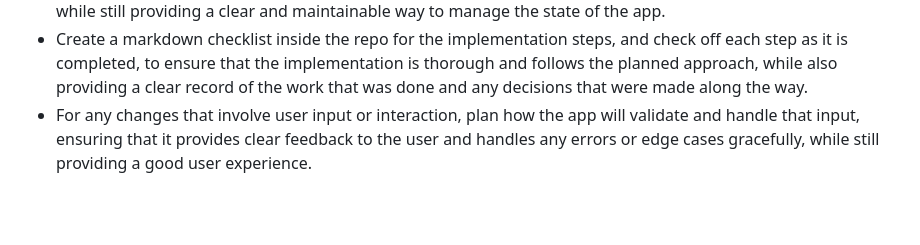
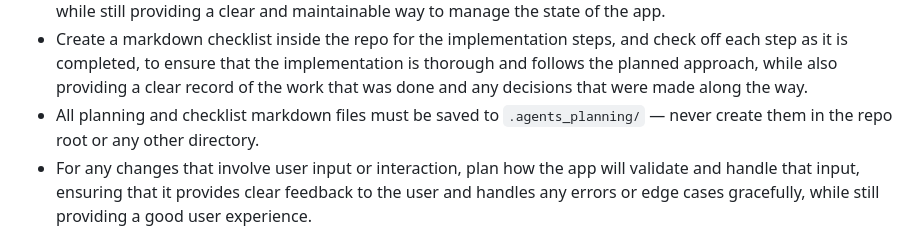
Before and after one commit to BothaGideon/otaku_tracker, a Markdown page: CLAUDE.md, the part around the change. Drawn GitHub-style; blank space fills up the shorter version.

```diff
--- a/CLAUDE.md
+++ b/CLAUDE.md
@@ -143,6 +143,7 @@ This file is for coding agents and LLM assistants working in this repository.
 - When planning, also consider how the changes will affect the overall architecture of the app, and ensure that they fit well within the existing structure and do not introduce unnecessary coupling or complexity, while still achieving the desired functionality and user experience.
 - For any changes that involve state management, plan how the state will be managed and updated, ensuring that it follows the existing patterns in the codebase and does not introduce unnecessary complexity or bugs, while still providing a clear and maintainable way to manage the state of the app.
 - Create a markdown checklist inside the repo for the implementation steps, and check off each step as it is completed, to ensure that the implementation is thorough and follows the planned approach, while also providing a clear record of the work that was done and any decisions that were made along the way.
+- All planning and checklist markdown files must be saved to `.agents_planning/` — never create them in the repo root or any other directory.
 - For any changes that involve user input or interaction, plan how the app will validate and handle that input, ensuring that it provides clear feedback to the user and handles any errors or edge cases gracefully, while still providing a good user experience.
 
 ## Firebase Tracking
```
Also changed, not shown: AGENTS.md (+1 -0 lines).
